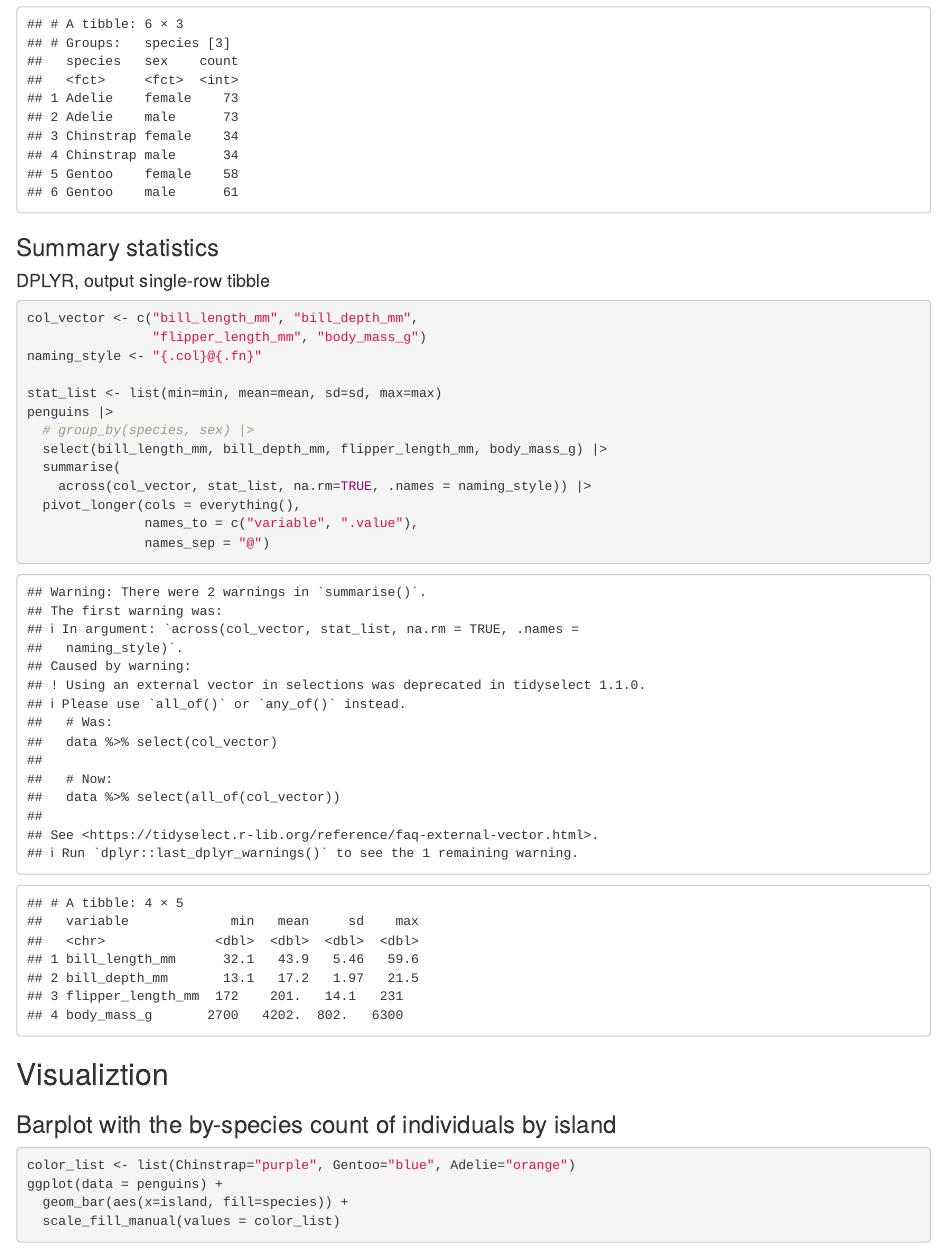
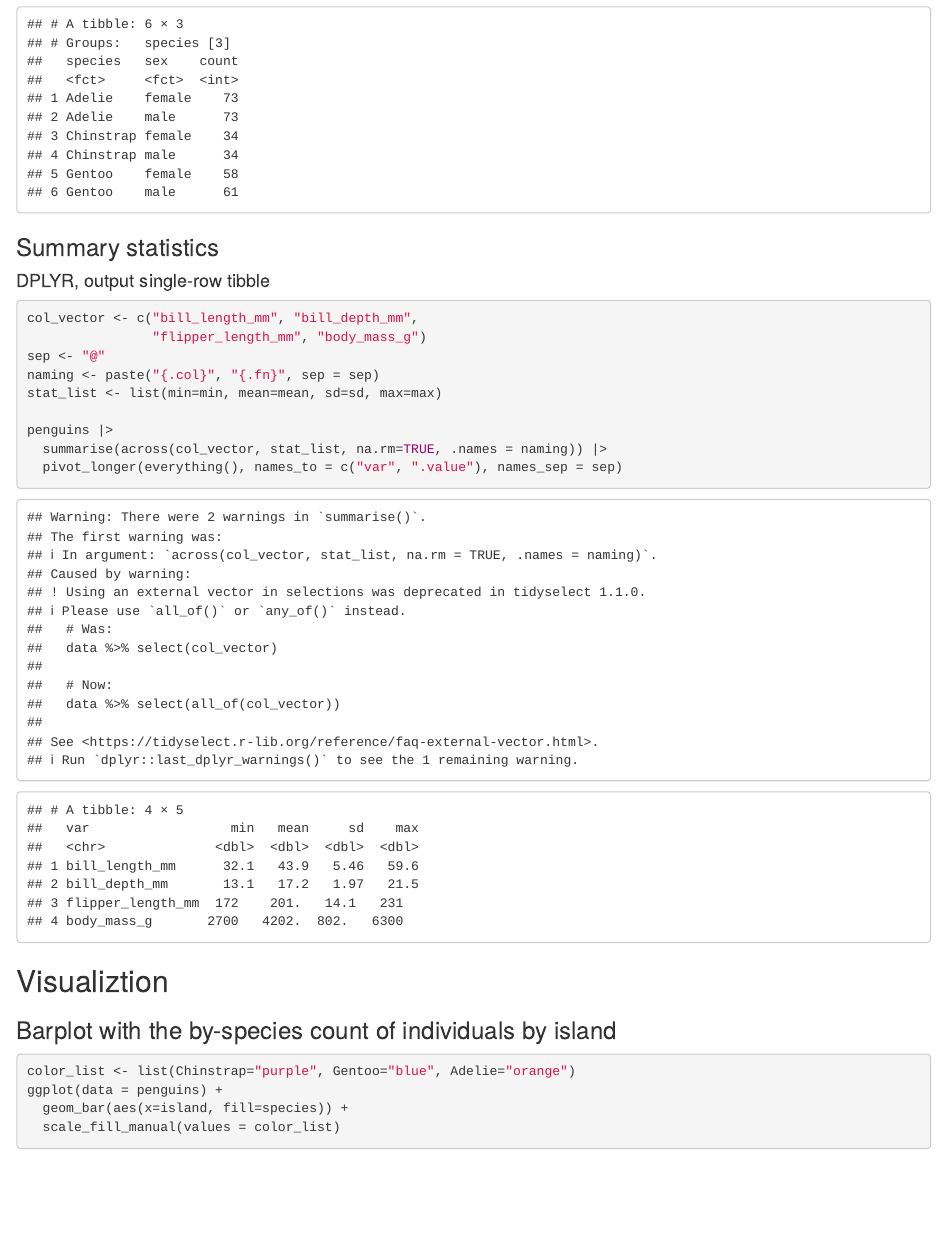
Before and after one commit to borlafgis/CursoDeR, an R Markdown document (PracticaCursoR.Rmd): the page in a window 1100 px wide, from 670 px down. Rendered offline with R 4.5, knitr and Pandoc, with nearby package versions.

Commit message:
Improved code readability (shorter lines)

````diff
--- a/PracticaCursoR.Rmd
+++ b/PracticaCursoR.Rmd
@@ -41,17 +41,13 @@ penguins |>
 
 col_vector <- c("bill_length_mm", "bill_depth_mm",
                 "flipper_length_mm", "body_mass_g")
-naming_style <- "{.col}@{.fn}"
+sep <- "@"
+naming <- paste("{.col}", "{.fn}", sep = sep)
+stat_list <- list(min=min, mean=mean, sd=sd, max=max)
 
-stat_list <- list(min=min, mean=mean, sd=sd, max=max)
 penguins |>
-  # group_by(species, sex) |>
-  select(bill_length_mm, bill_depth_mm, flipper_length_mm, body_mass_g) |>
-  summarise(
-    across(col_vector, stat_list, na.rm=TRUE, .names = naming_style)) |>
-  pivot_longer(cols = everything(),
-               names_to = c("variable", ".value"),
-               names_sep = "@")
+  summarise(across(col_vector, stat_list, na.rm=TRUE, .names = naming)) |>
+  pivot_longer(everything(), names_to = c("var", ".value"), names_sep = sep)
 ```
 
 ## Visualiztion
````
Also changed, not shown: PracticaCursoR.html, PracticaCursoR.Rmd (4 more changed lines).
